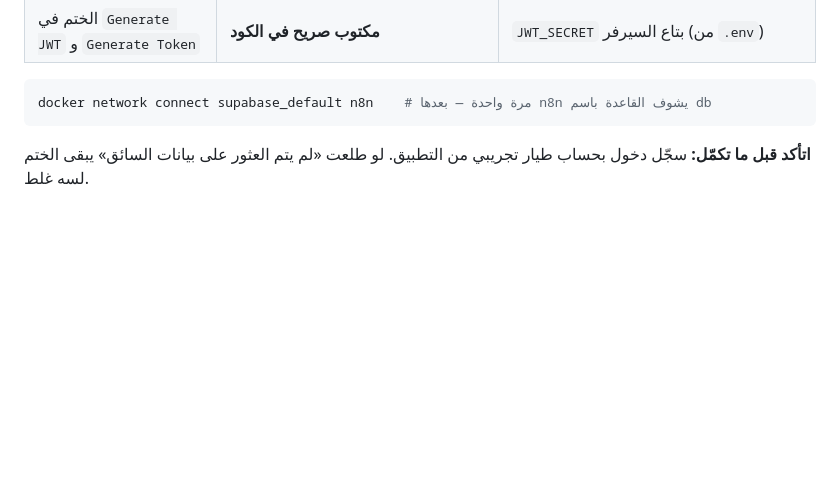
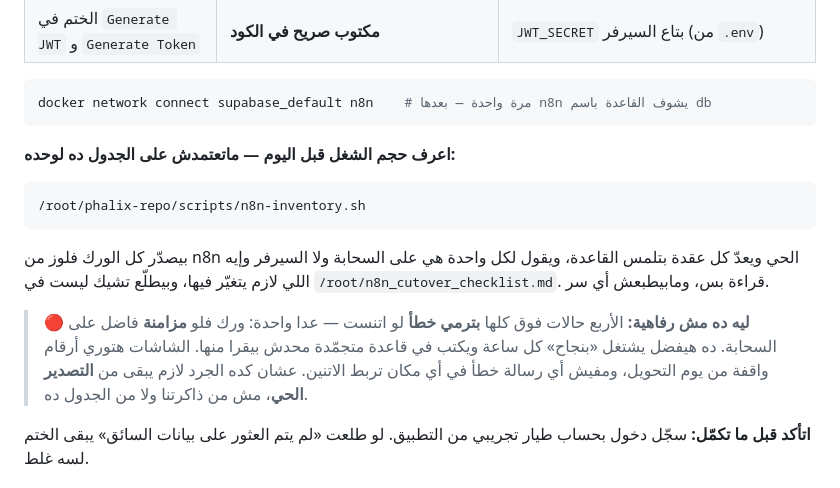
Before and after one commit to drebrahimhamdy30-web/ebrahimhamdy_dachboard, a Markdown page: docs/cutover_runbook.md, the part around the change. GitHub-like rendering; blank space fills up the shorter version.

Commit message:
الدليل: خطوة جرد n8n قبل التحويل (نسخة البرودكشن)
n8n-inventory.sh بيعدّ العقد اللي بتلمس القاعدة من التصدير الحي،
لأن ورك فلو مزامنة فاضل على السحابة مابيرميش خطأ — بيكتب في قاعدة
متجمّدة بصمت.

Co-Authored-By: Claude Opus 5 <noreply@anthropic.com>

````diff
--- a/docs/cutover_runbook.md
+++ b/docs/cutover_runbook.md
@@ -87,6 +87,16 @@ crontab -l | grep sync-from-cloud             # لازم السطر يبقى م
 ```bash
 docker network connect supabase_default n8n    # مرة واحدة — بعدها n8n يشوف القاعدة باسم db
 ```
+
+**اعرف حجم الشغل قبل اليوم — ماتعتمدش على الجدول ده لوحده:**
+
+```bash
+/root/phalix-repo/scripts/n8n-inventory.sh
+```
+
+بيصدّر كل الورك فلوز من n8n الحي ويعدّ كل عقدة بتلمس القاعدة، ويقول لكل واحدة هي على السحابة ولا السيرفر وإيه اللي لازم يتغيّر فيها، وبيطلّع تشيك ليست في `/root/n8n_cutover_checklist.md`. قراءة بس، ومابيطبعش أي سر.
+
+> 🔴 **ليه ده مش رفاهية:** الأربع حالات فوق كلها **بترمي خطأ** لو اتنست — عدا واحدة: ورك فلو **مزامنة** فاضل على السحابة. ده هيفضل يشتغل «بنجاح» كل ساعة ويكتب في قاعدة متجمّدة محدش بيقرا منها. الشاشات هتوري أرقام واقفة من يوم التحويل، ومفيش أي رسالة خطأ في أي مكان تربط الاتنين. عشان كده الجرد لازم يبقى من **التصدير الحي**، مش من ذاكرتنا ولا من الجدول ده.
 
 **اتأكد قبل ما تكمّل:** سجّل دخول بحساب طيار تجريبي من التطبيق. لو طلعت «لم يتم العثور على بيانات السائق» يبقى الختم لسه غلط.
 
````
